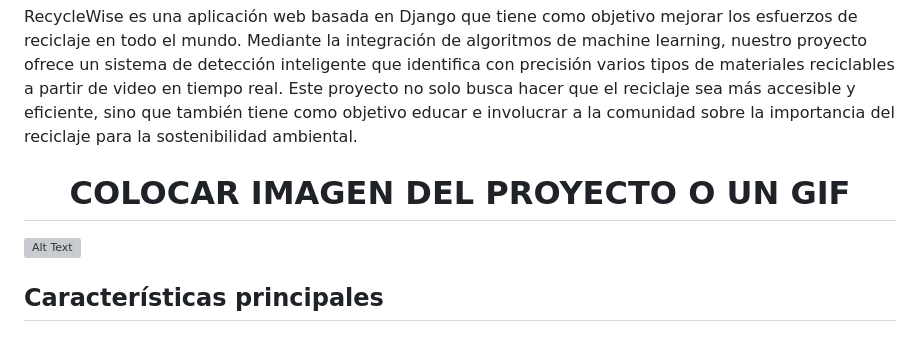
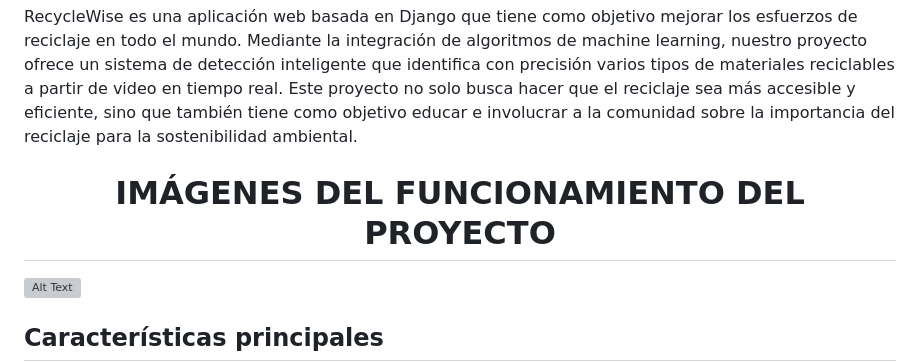
Before and after one commit to Dextron03/recycle-wise, a Markdown page: README.md, the part around the change. Drawn GitHub-style; blank space fills up the shorter version; grey boxes are pictures that could not be loaded.

```diff
--- a/README.md
+++ b/README.md
@@ -4,7 +4,7 @@ RecycleWise es una aplicación web basada en Django que tiene como objetivo mejo
 
 
 <h1 align="center">
-COLOCAR IMAGEN DEL PROYECTO O UN GIF
+IMÁGENES DEL FUNCIONAMIENTO DEL PROYECTO
 </h1>
 
 ![Alt Text](https://github.com/Dextron03/recycle-wise/blob/master/RecycleWise-ObjectDetection-ezgif.com-video-to-gif-converter.gif)
```
